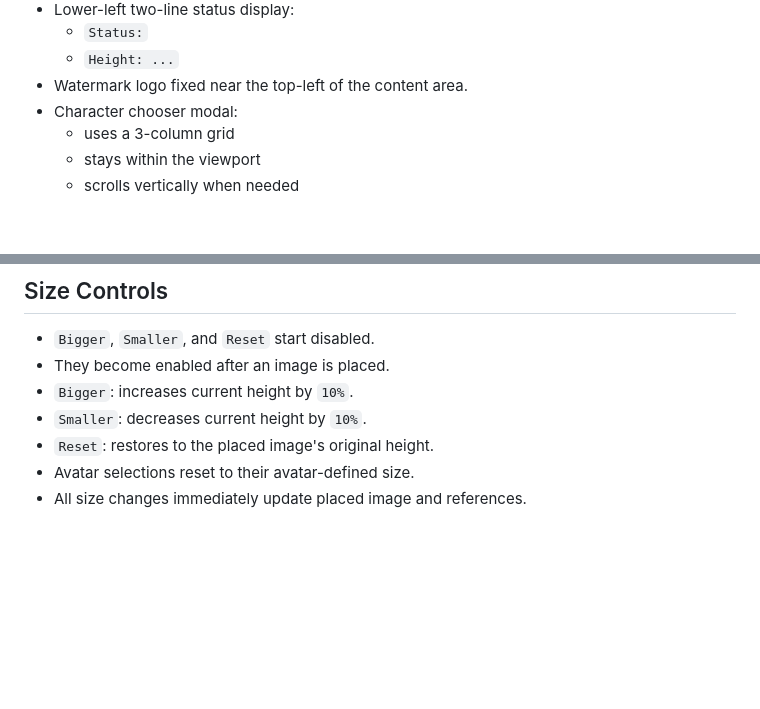
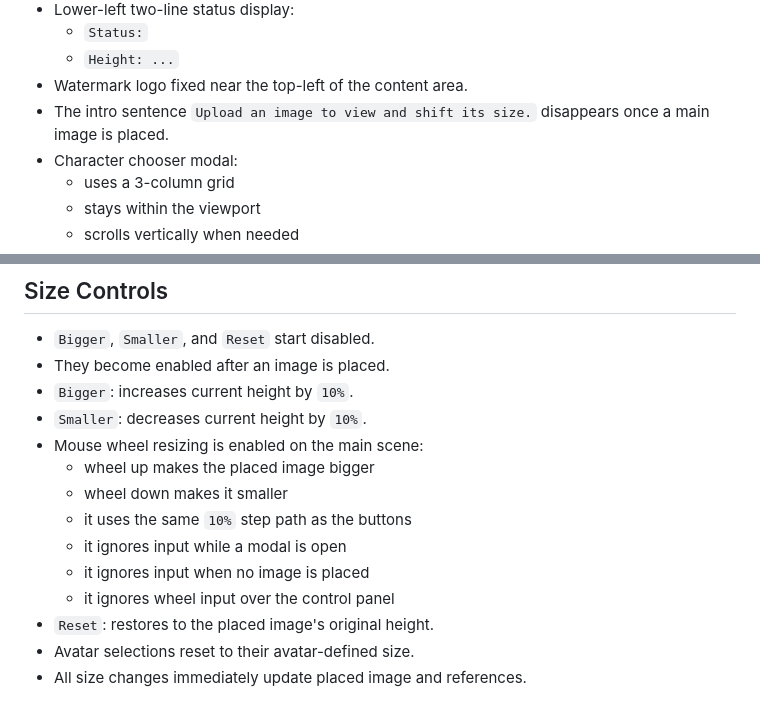
Before and after one commit to bennie/web-macro-4.0, a Markdown page: www/sizeviewer/AGENTS.md, 2 parts joined by grey strips. GitHub-like rendering; blank space fills up the shorter version.

Commit message:
Updating agents

```diff
--- a/www/sizeviewer/AGENTS.md
+++ b/www/sizeviewer/AGENTS.md
@@ -30,6 +30,7 @@
   - `Status:`
   - `Height: ...`
 - Watermark logo fixed near the top-left of the content area.
+- The intro sentence `Upload an image to view and shift its size.` disappears once a main image is placed.
 - Character chooser modal:
   - uses a 3-column grid
   - stays within the viewport
@@ -57,6 +58,13 @@
 - They become enabled after an image is placed.
 - `Bigger`: increases current height by `10%`.
 - `Smaller`: decreases current height by `10%`.
+- Mouse wheel resizing is enabled on the main scene:
+  - wheel up makes the placed image bigger
+  - wheel down makes it smaller
+  - it uses the same `10%` step path as the buttons
+  - it ignores input while a modal is open
+  - it ignores input when no image is placed
+  - it ignores wheel input over the control panel
 - `Reset`: restores to the placed image's original height.
 - Avatar selections reset to their avatar-defined size.
 - All size changes immediately update placed image and references.
```
